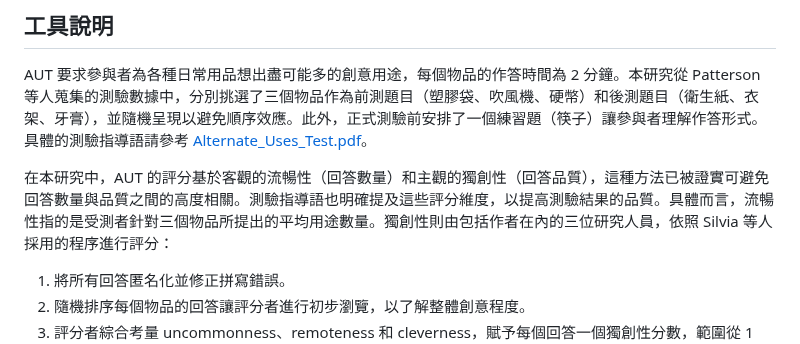
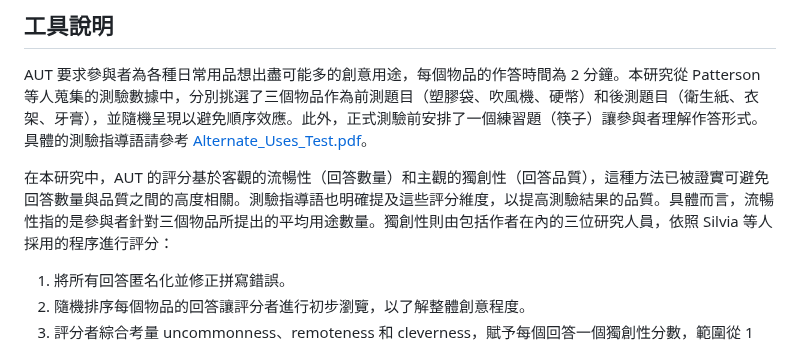
Before and after one commit to CutyLab/Designing_Creative_Sandbox_Games, a Markdown page: Measures/Divergent_Thinking/使用說明.md, the part around the change. GitHub-like rendering.

```diff
--- a/Measures/Divergent_Thinking/使用說明.md
+++ b/Measures/Divergent_Thinking/使用說明.md
@@ -11,7 +11,7 @@
 
 AUT 要求參與者為各種日常用品想出盡可能多的創意用途，每個物品的作答時間為 2 分鐘。本研究從 Patterson 等人蒐集的測驗數據中，分別挑選了三個物品作為前測題目（塑膠袋、吹風機、硬幣）和後測題目（衛生紙、衣架、牙膏），並隨機呈現以避免順序效應。此外，正式測驗前安排了一個練習題（筷子）讓參與者理解作答形式。具體的測驗指導語請參考 [Alternate_Uses_Test.pdf](Alternate_Uses_Test.pdf)。
 
-在本研究中，AUT 的評分基於客觀的流暢性（回答數量）和主觀的獨創性（回答品質），這種方法已被證實可避免回答數量與品質之間的高度相關。測驗指導語也明確提及這些評分維度，以提高測驗結果的品質。具體而言，流暢性指的是受測者針對三個物品所提出的平均用途數量。獨創性則由包括作者在內的三位研究人員，依照 Silvia 等人採用的程序進行評分：
+在本研究中，AUT 的評分基於客觀的流暢性（回答數量）和主觀的獨創性（回答品質），這種方法已被證實可避免回答數量與品質之間的高度相關。測驗指導語也明確提及這些評分維度，以提高測驗結果的品質。具體而言，流暢性指的是參與者針對三個物品所提出的平均用途數量。獨創性則由包括作者在內的三位研究人員，依照 Silvia 等人採用的程序進行評分：
 
 1. 將所有回答匿名化並修正拼寫錯誤。
 2. 隨機排序每個物品的回答讓評分者進行初步瀏覽，以了解整體創意程度。
```
